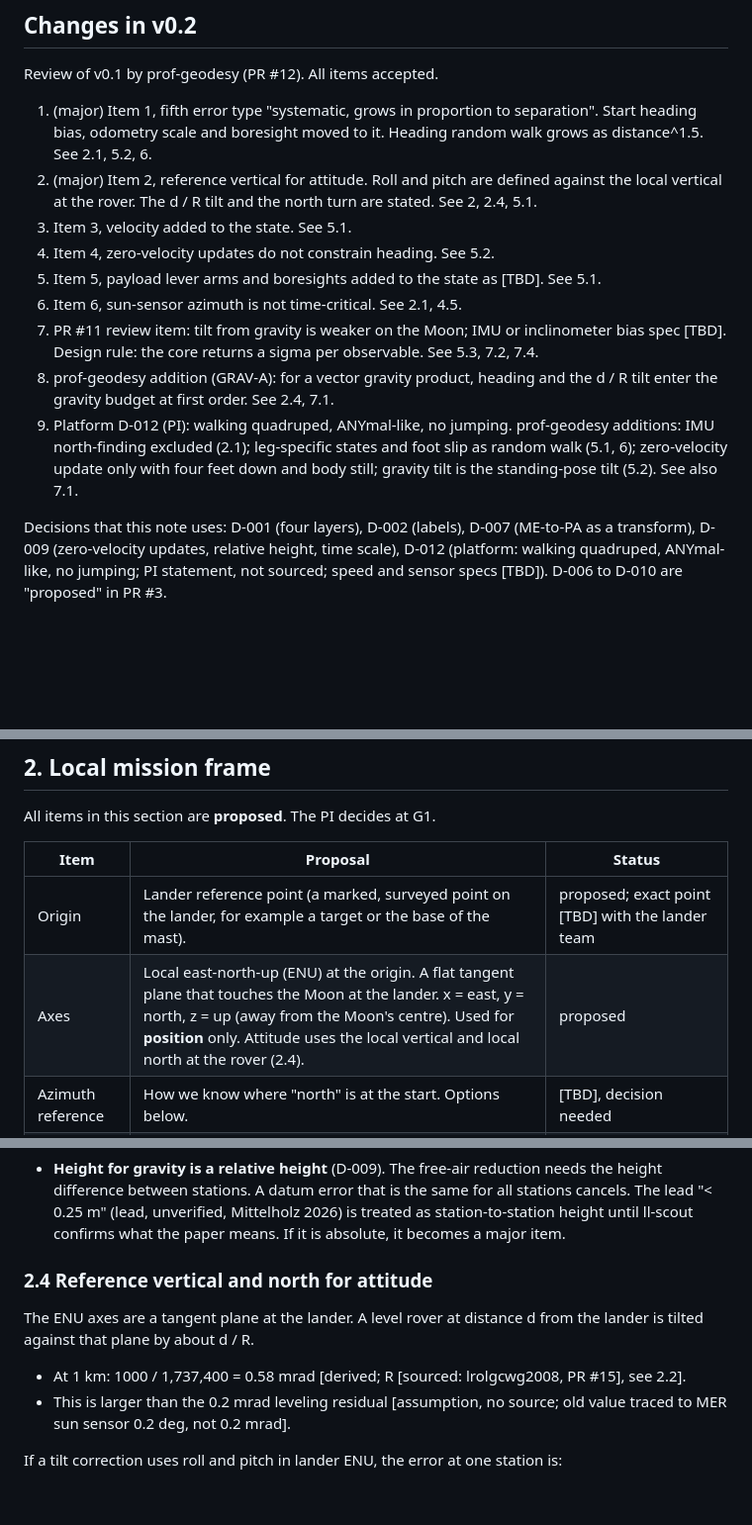
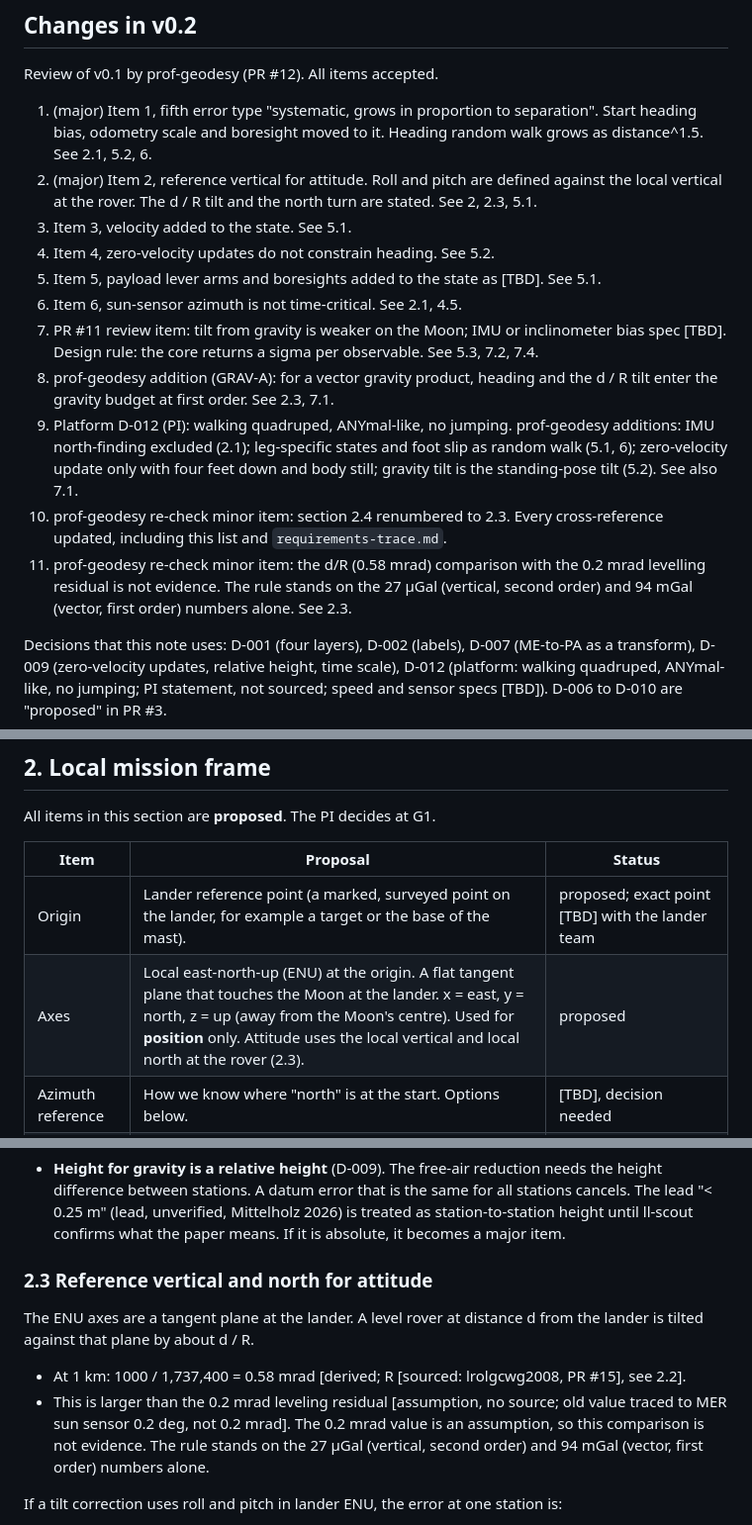
Before and after one commit to d33pk3rn3l/ll-positioning, a Markdown page: docs/frames.md, 3 parts joined by grey strips. Shown at 99% size. Drawn GitHub-style; blank space fills up the shorter version.

Commit message:
docs: renumber frames 2.4 to 2.3 and mark the 0.2 mrad comparison as not evidence
Co-authored-by: d33pk3rn3l <d33pk3rn3l@users.noreply.github.com>

```diff
--- a/docs/frames.md
+++ b/docs/frames.md
@@ -21,7 +21,7 @@ Review of v0.1 by prof-geodesy (PR #12). All items accepted.
    Heading random walk grows as distance^1.5. See 2.1, 5.2, 6.
 2. (major) Item 2, reference vertical for attitude. Roll and pitch are
    defined against the local vertical at the rover. The d / R tilt and the
-   north turn are stated. See 2, 2.4, 5.1.
+   north turn are stated. See 2, 2.3, 5.1.
 3. Item 3, velocity added to the state. See 5.1.
 4. Item 4, zero-velocity updates do not constrain heading. See 5.2.
 5. Item 5, payload lever arms and boresights added to the state as [TBD].
@@ -31,12 +31,14 @@ Review of v0.1 by prof-geodesy (PR #12). All items accepted.
    inclinometer bias spec [TBD]. Design rule: the core returns a sigma per
    observable. See 5.3, 7.2, 7.4.
 8. prof-geodesy addition (GRAV-A): for a vector gravity product, heading and
-   the d / R tilt enter the gravity budget at first order. See 2.4, 7.1.
+   the d / R tilt enter the gravity budget at first order. See 2.3, 7.1.
 9. Platform D-012 (PI): walking quadruped, ANYmal-like, no jumping.
    prof-geodesy additions: IMU north-finding excluded (2.1); leg-specific
    states and foot slip as random walk (5.1, 6); zero-velocity update only
    with four feet down and body still; gravity tilt is the standing-pose tilt
    (5.2). See also 7.1.
+10. prof-geodesy re-check minor item: section 2.4 renumbered to 2.3. Every cross-reference updated, including this list and `requirements-trace.md`.
+11. prof-geodesy re-check minor item: the d/R (0.58 mrad) comparison with the 0.2 mrad levelling residual is not evidence. The rule stands on the 27 µGal (vertical, second order) and 94 mGal (vector, first order) numbers alone. See 2.3.
 
 Decisions that this note uses: D-001 (four layers), D-002 (labels),
 D-007 (ME-to-PA as a transform), D-009 (zero-velocity updates, relative
@@ -91,7 +93,7 @@ All items in this section are **proposed**. The PI decides at G1.
 | Item | Proposal | Status |
 |------|----------|--------|
 | Origin | Lander reference point (a marked, surveyed point on the lander, for example a target or the base of the mast). | proposed; exact point [TBD] with the lander team |
-| Axes | Local east-north-up (ENU) at the origin. A flat tangent plane that touches the Moon at the lander. x = east, y = north, z = up (away from the Moon's centre). Used for **position** only. Attitude uses the local vertical and local north at the rover (2.4). | proposed |
+| Axes | Local east-north-up (ENU) at the origin. A flat tangent plane that touches the Moon at the lander. x = east, y = north, z = up (away from the Moon's centre). Used for **position** only. Attitude uses the local vertical and local north at the rover (2.3). | proposed |
 | Azimuth reference | How we know where "north" is at the start. Options below. | [TBD], decision needed |
 | Height reference | Height above a sphere of radius 1737.4 km around the Moon's centre of mass: h = r - 1737.4 km. | proposed; radius value [sourced: lrolgcwg2008, PR #15] |
 
@@ -147,13 +149,14 @@ list is not known).
   Mittelholz 2026) is treated as station-to-station height until ll-scout
   confirms what the paper means. If it is absolute, it becomes a major item.
 
-### 2.4 Reference vertical and north for attitude
+### 2.3 Reference vertical and north for attitude
 
 The ENU axes are a tangent plane at the lander. A level rover at distance d
 from the lander is tilted against that plane by about d / R.
 - At 1 km: 1000 / 1,737,400 = 0.58 mrad [derived; R [sourced: lrolgcwg2008, PR #15], see
   2.2].
 - This is larger than the 0.2 mrad leveling residual [assumption, no source; old value traced to MER sun sensor 0.2 deg, not 0.2 mrad].
+  The 0.2 mrad value is an assumption, so this comparison is not evidence. The rule stands on the 27 µGal (vertical, second order) and 94 mGal (vector, first order) numbers alone.
 
 If a tilt correction uses roll and pitch in lander ENU, the error at one
 station is:
```
Also changed, not shown: other parts of docs/frames.md (+3 -3 lines), docs/requirements-trace.md (+2 -2 lines).
